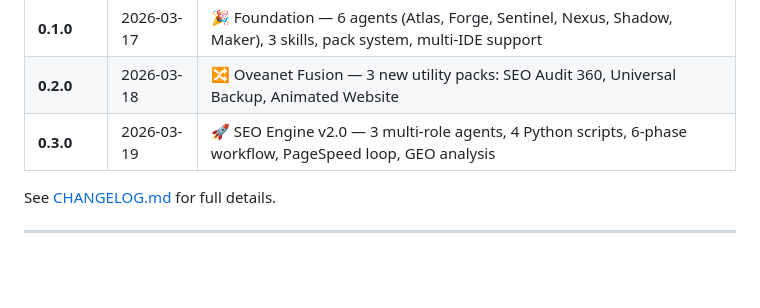
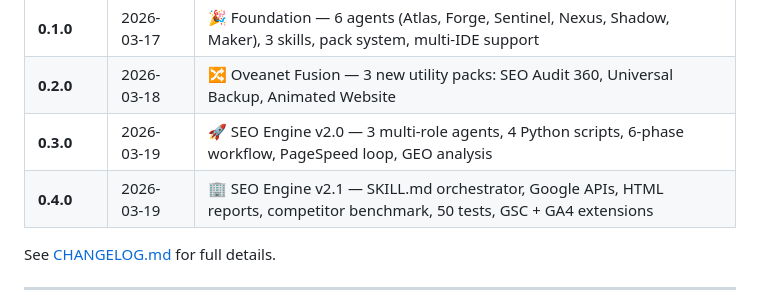
Before and after one commit to lrochetta/BMAD-PLUS, a Markdown page: README-DIST.md, the part around the change. Drawn GitHub-style; blank space fills up the shorter version.

```diff
--- a/README-DIST.md
+++ b/README-DIST.md
@@ -413,6 +413,7 @@ BMAD+/
 | **0.1.0** | 2026-03-17 | 🎉 Foundation — 6 agents (Atlas, Forge, Sentinel, Nexus, Shadow, Maker), 3 skills, pack system, multi-IDE support |
 | **0.2.0** | 2026-03-18 | 🔀 Oveanet Fusion — 3 new utility packs: SEO Audit 360, Universal Backup, Animated Website |
 | **0.3.0** | 2026-03-19 | 🚀 SEO Engine v2.0 — 3 multi-role agents, 4 Python scripts, 6-phase workflow, PageSpeed loop, GEO analysis |
+| **0.4.0** | 2026-03-19 | 🏢 SEO Engine v2.1 — SKILL.md orchestrator, Google APIs, HTML reports, competitor benchmark, 50 tests, GSC + GA4 extensions |
 
 See [CHANGELOG.md](CHANGELOG.md) for full details.
 
```
Also changed, not shown: README.md (+1 -0 lines).
